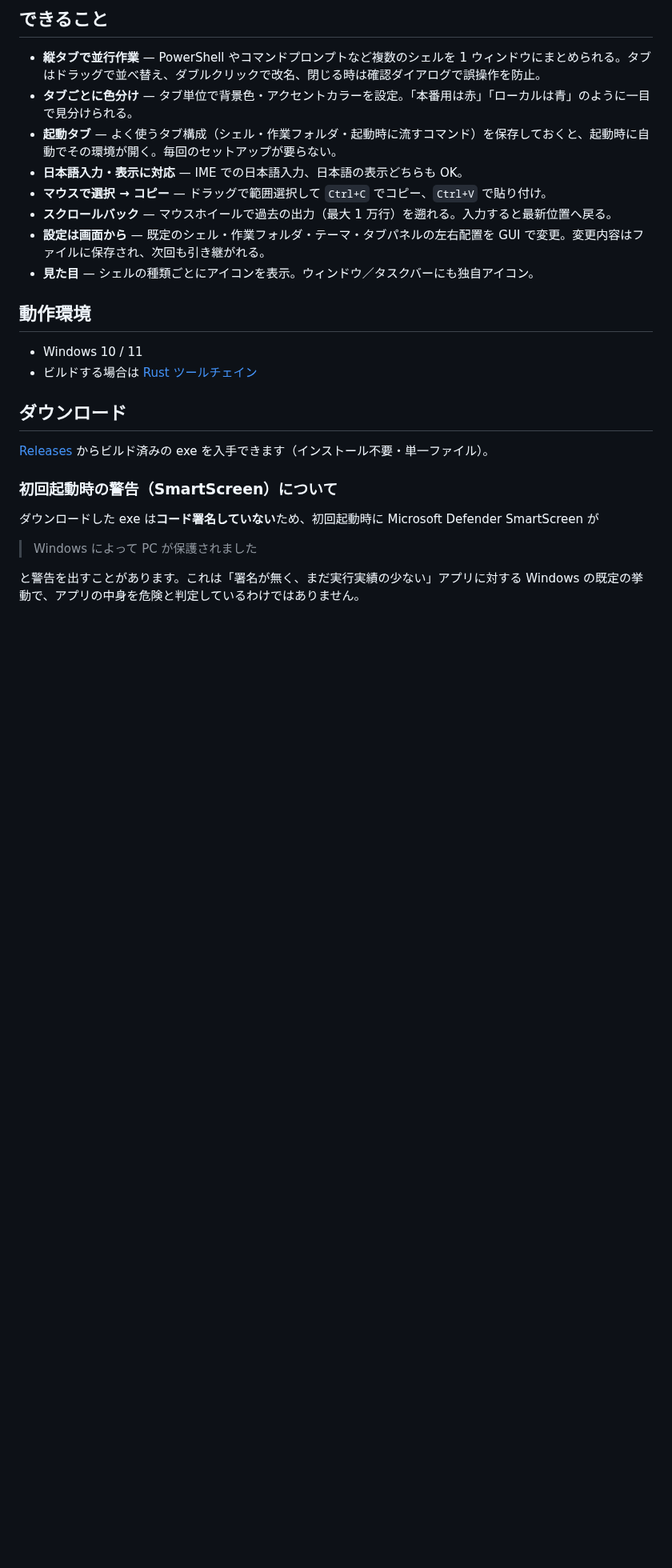
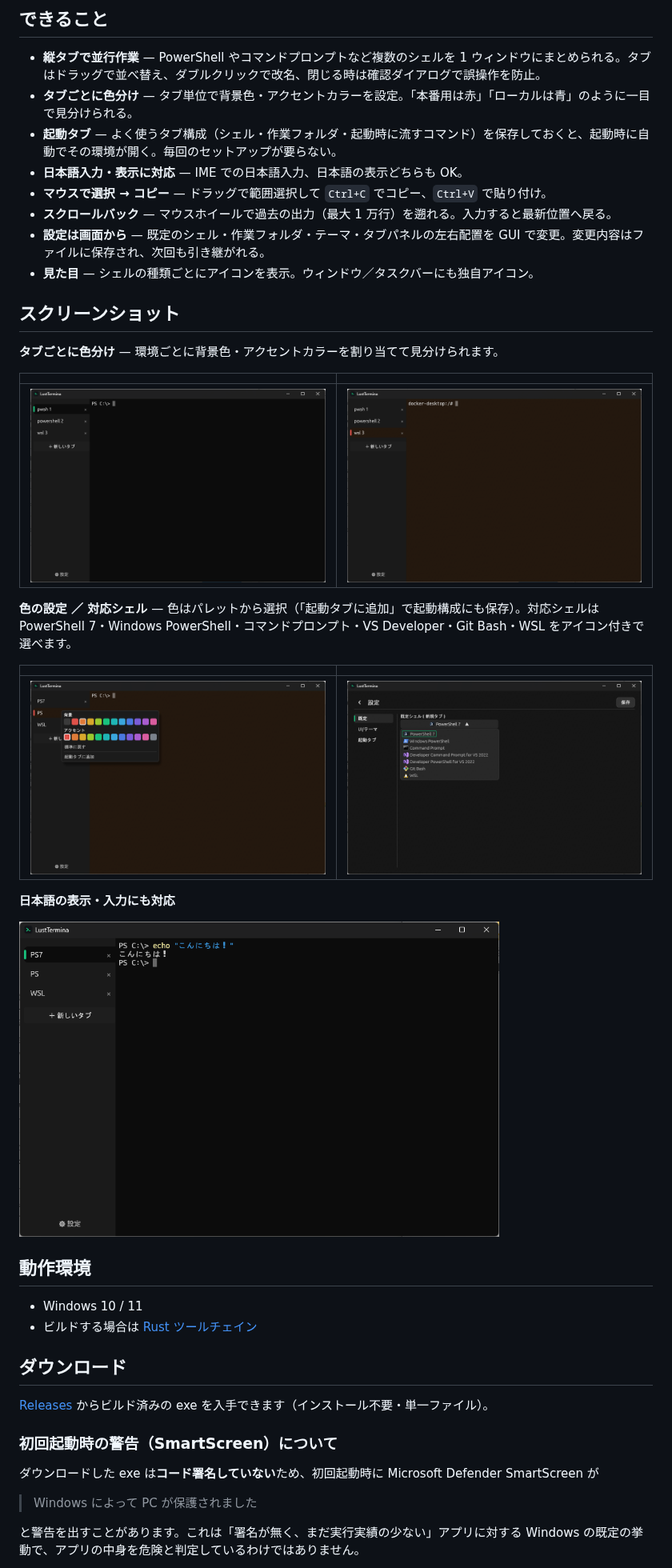
Before and after one commit to Capsicum0907/LustTermina, a Markdown page: README.md, the part around one of its changes. Shown at 80% size. Drawn GitHub-style; pictures changed too: assets/screenshots/color-picker.png (added), assets/screenshots/japanese.png (added), assets/screenshots/shell-picker.png (added); blank space fills up the shorter version.

Commit message:
Add screenshots to README

```diff
--- a/README.md
+++ b/README.md
@@ -14,6 +14,24 @@
 - **スクロールバック** — マウスホイールで過去の出力（最大 1 万行）を遡れる。入力すると最新位置へ戻る。
 - **設定は画面から** — 既定のシェル・作業フォルダ・テーマ・タブパネルの左右配置を GUI で変更。変更内容はファイルに保存され、次回も引き継がれる。
 - **見た目** — シェルの種類ごとにアイコンを表示。ウィンドウ／タスクバーにも独自アイコン。
+
+## スクリーンショット
+
+**タブごとに色分け** — 環境ごとに背景色・アクセントカラーを割り当てて見分けられます。
+
+| | |
+|:--:|:--:|
+| <img src="assets/screenshots/tab-green.png" width="380" alt="緑に色分けしたタブ"> | <img src="assets/screenshots/tab-red.png" width="380" alt="赤に色分けしたタブ（WSL）"> |
+
+**色の設定 ／ 対応シェル** — 色はパレットから選択（「起動タブに追加」で起動構成にも保存）。対応シェルは PowerShell 7・Windows PowerShell・コマンドプロンプト・VS Developer・Git Bash・WSL をアイコン付きで選べます。
+
+| | |
+|:--:|:--:|
+| <img src="assets/screenshots/color-picker.png" width="380" alt="背景色・アクセントカラーの選択"> | <img src="assets/screenshots/shell-picker.png" width="380" alt="シェルの選択"> |
+
+**日本語の表示・入力にも対応**
+
+<img src="assets/screenshots/japanese.png" width="600" alt="日本語の表示">
 
 ## 動作環境
 
```
Also changed, not shown: other parts of README.md (+1 -1 lines), assets/screenshots/screenshot-main.png (added).
